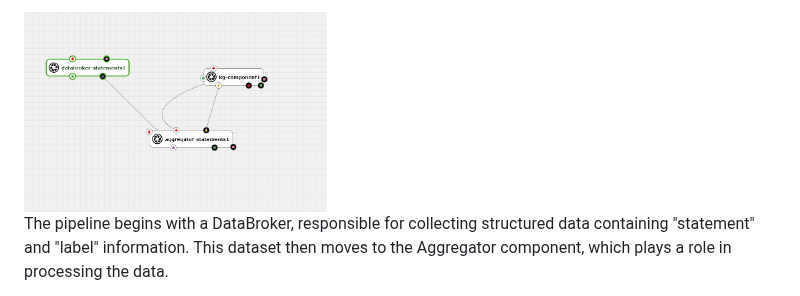
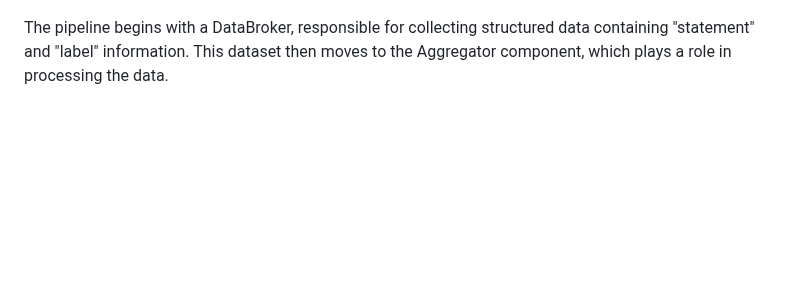
Before and after one commit to cheresioana/ai4media, a Markdown page: README.md, the part around one of its changes. Drawn GitHub-style; blank space fills up the shorter version.

```diff
--- a/README.md
+++ b/README.md
@@ -12,5 +15,4 @@ The Mindbugs project is all about analyzing the universe of disinformation so th
 
-<img src="docs/pipeline.png" alt="Pipeline screenshot" height="200px">
 
 The pipeline begins with a DataBroker, responsible for collecting structured data containing "statement" and "label" information. This dataset then moves to the Aggregator component, which plays a role in processing the data.
 
```
Also changed, not shown: other parts of README.md (+6 -1 lines).
